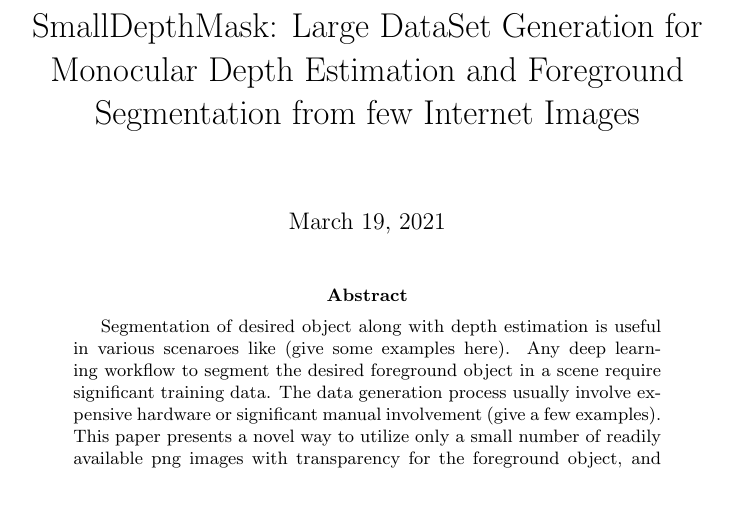
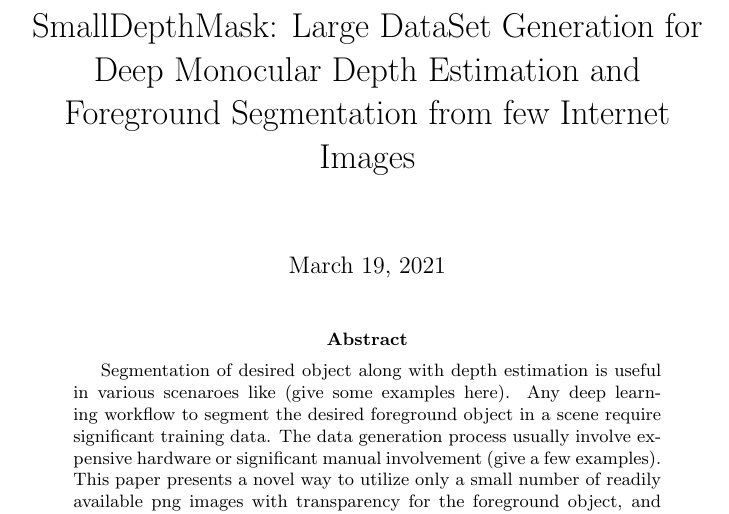
Before and after one commit to sridevibonthu/TextAugmentation, a LaTeX paper (DepthPrediction/depthpredict.tex): part of page 1 of 11, cut so that both start at the same text. Compiled offline with pdfLaTeX.

```diff
--- a/DepthPrediction/depthpredict.tex
+++ b/DepthPrediction/depthpredict.tex
@@ -7,7 +7,7 @@
 \usepackage[ruled,vlined]{algorithm2e}
 \SetKw{KwBy}{by}
 
-\title{SmallDepthMask: Large DataSet Generation for Monocular Depth Estimation and Foreground Segmentation from few Internet Images}
+\title{SmallDepthMask: Large DataSet Generation for Deep Monocular Depth Estimation and Foreground Segmentation from few Internet Images}
 % tyhink of a better one word instead of SmallDepthMask
 % MoDES : Monocular Depth Estimation and Segmentation - A Dataset of Stray Bovine Animals
 
```
Also changed, not shown: DepthPrediction/depthpredict.pdf, DepthPrediction/references.bib (added), 3 other files.
